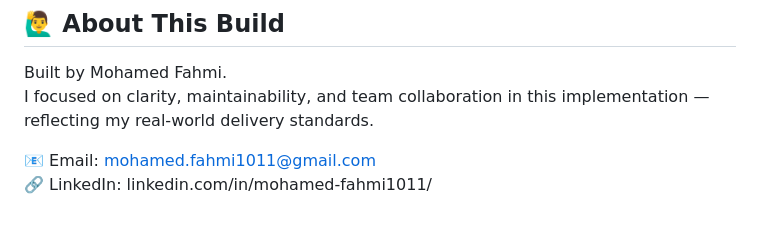
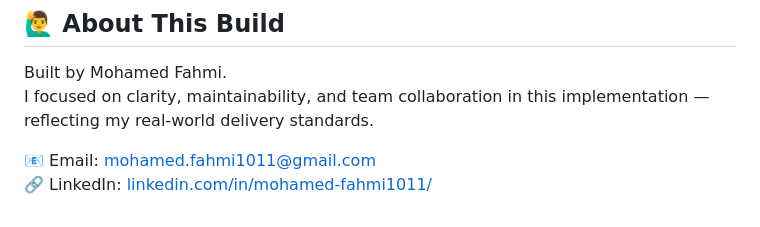
Before and after one commit to DaVinci1011V/dctg-mini-ecommerce-docker, a Markdown page: README.md, the part around the change. Drawn GitHub-style.

```diff
--- a/README.md
+++ b/README.md
@@ -221,4 +221,4 @@ Built by Mohamed Fahmi.
 I focused on clarity, maintainability, and team collaboration in this implementation — reflecting my real-world delivery standards.
 
 📧 Email: mohamed.fahmi1011@gmail.com
-🔗 LinkedIn: linkedin.com/in/mohamed-fahmi1011/
+🔗 LinkedIn: [linkedin.com/in/mohamed-fahmi1011/](https://www.linkedin.com/in/mohamed-fahmi1011/)
```
